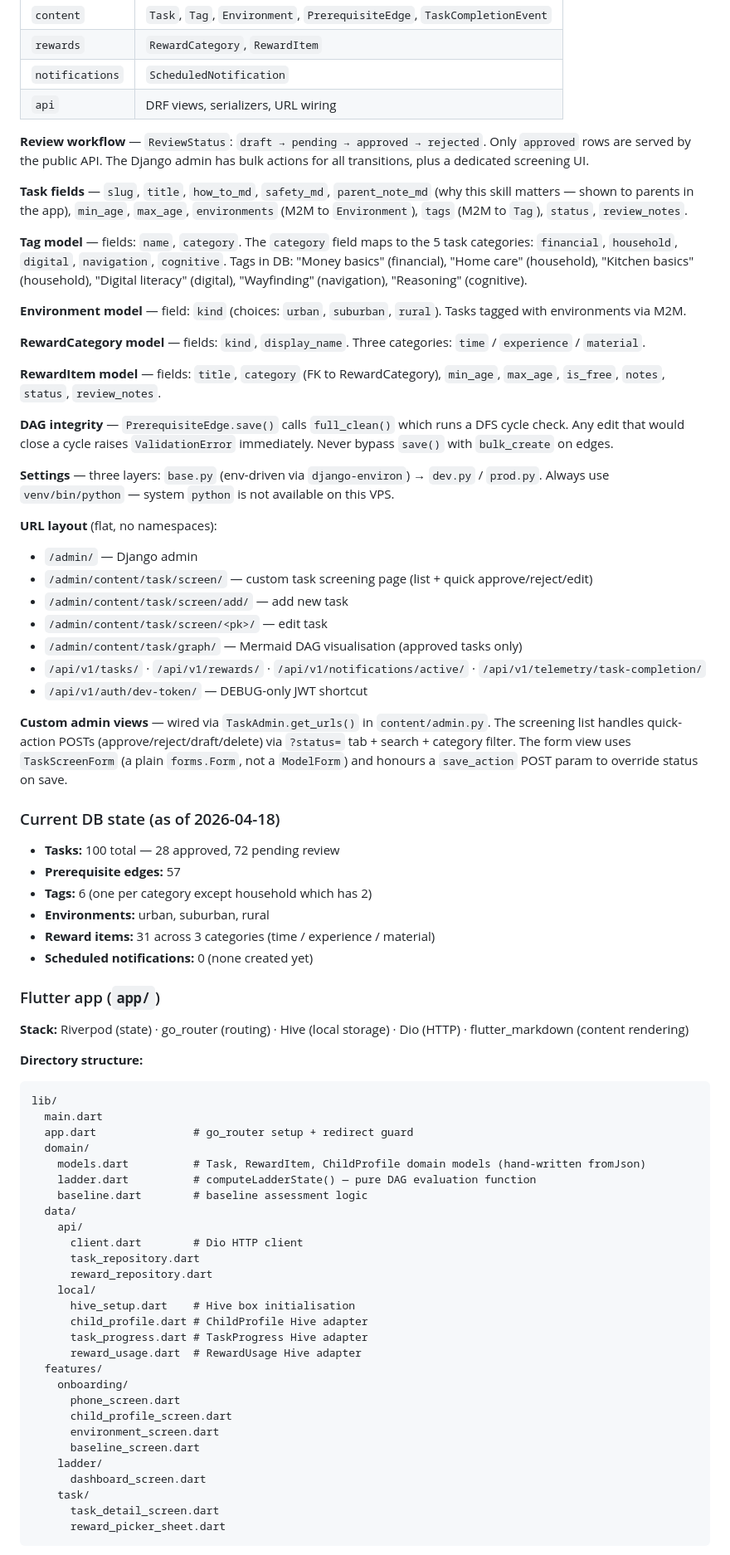
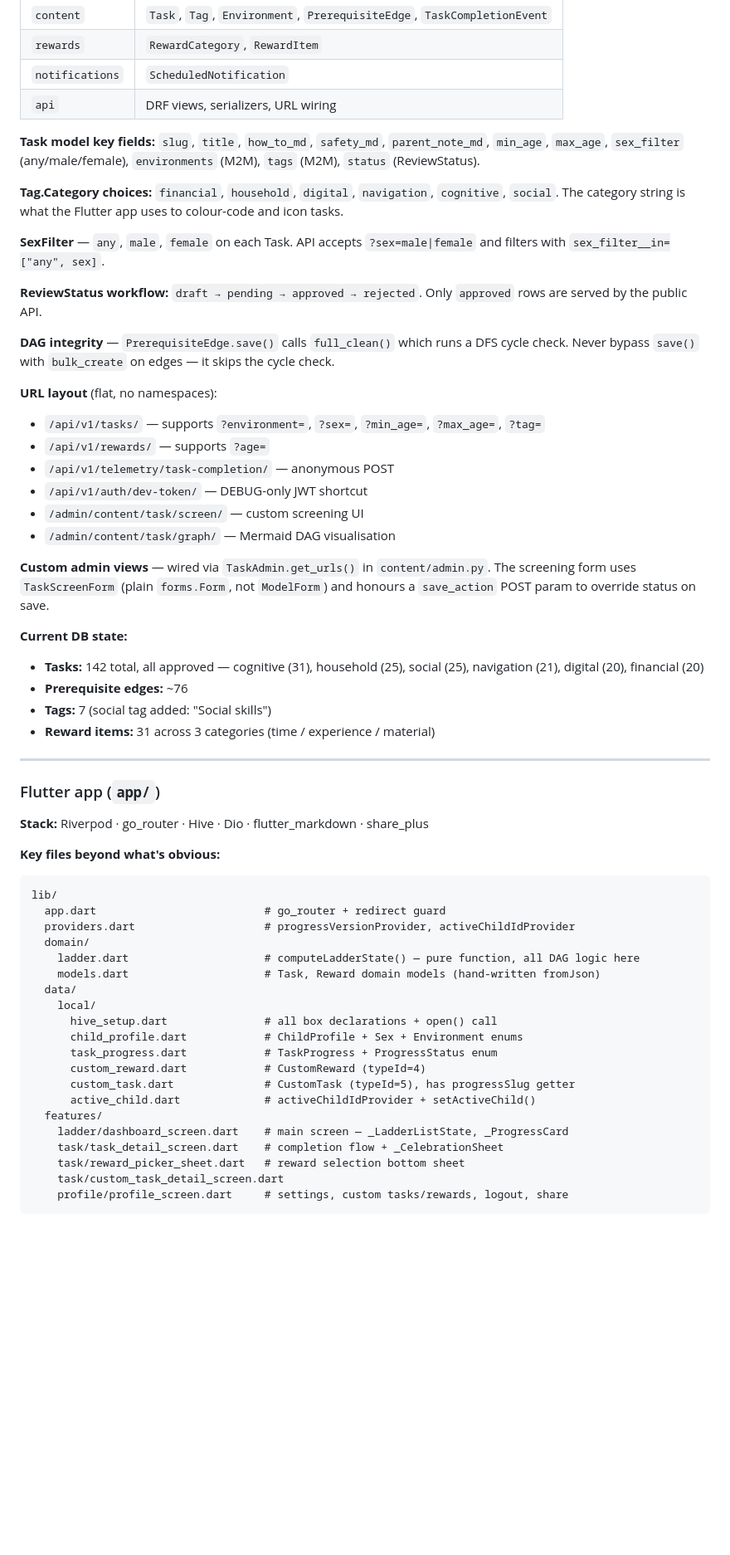
Before and after one commit to drriyazq/smartstep, a Markdown page: CLAUDE.md, the part around one of its changes. Shown at 83% size. GitHub-like rendering; blank space fills up the shorter version.

````diff
--- a/CLAUDE.md
+++ b/CLAUDE.md
@@ -99,75 +101,59 @@ Four apps:
 | `notifications` | `ScheduledNotification` |
 | `api` | DRF views, serializers, URL wiring |
 
-**Review workflow** — `ReviewStatus`: `draft → pending → approved → rejected`. Only `approved` rows are served by the public API. The Django admin has bulk actions for all transitions, plus a dedicated screening UI.
+**Task model key fields:** `slug`, `title`, `how_to_md`, `safety_md`, `parent_note_md`, `min_age`, `max_age`, `sex_filter` (any/male/female), `environments` (M2M), `tags` (M2M), `status` (ReviewStatus).
 
-**Task fields** — `slug`, `title`, `how_to_md`, `safety_md`, `parent_note_md` (why this skill matters — shown to parents in the app), `min_age`, `max_age`, `environments` (M2M to `Environment`), `tags` (M2M to `Tag`), `status`, `review_notes`.
+**Tag.Category choices:** `financial`, `household`, `digital`, `navigation`, `cognitive`, `social`. The category string is what the Flutter app uses to colour-code and icon tasks.
 
-**Tag model** — fields: `name`, `category`. The `category` field maps to the 5 task categories: `financial`, `household`, `digital`, `navigation`, `cognitive`. Tags in DB: "Money basics" (financial), "Home care" (household), "Kitchen basics" (household), "Digital literacy" (digital), "Wayfinding" (navigation), "Reasoning" (cognitive).
+**SexFilter** — `any`, `male`, `female` on each Task. API accepts `?sex=male|female` and filters with `sex_filter__in=["any", sex]`.
 
-**Environment model** — field: `kind` (choices: `urban`, `suburban`, `rural`). Tasks tagged with environments via M2M.
+**ReviewStatus workflow:** `draft → pending → approved → rejected`. Only `approved` rows are served by the public API.
 
-**RewardCategory model** — fields: `kind`, `display_name`. Three categories: `time` / `experience` / `material`.
-
-**RewardItem model** — fields: `title`, `category` (FK to RewardCategory), `min_age`, `max_age`, `is_free`, `notes`, `status`, `review_notes`.
-
-**DAG integrity** — `PrerequisiteEdge.save()` calls `full_clean()` which runs a DFS cycle check. Any edit that would close a cycle raises `ValidationError` immediately. Never bypass `save()` with `bulk_create` on edges.
-
-**Settings** — three layers: `base.py` (env-driven via `django-environ`) → `dev.py` / `prod.py`. Always use `venv/bin/python` — system `python` is not available on this VPS.
+**DAG integrity** — `PrerequisiteEdge.save()` calls `full_clean()` which runs a DFS cycle check. Never bypass `save()` with `bulk_create` on edges — it skips the cycle check.
 
 **URL layout** (flat, no namespaces):
-- `/admin/` — Django admin
-- `/admin/content/task/screen/` — custom task screening page (list + quick approve/reject/edit)
-- `/admin/content/task/screen/add/` — add new task
-- `/admin/content/task/screen/<pk>/` — edit task
-- `/admin/content/task/graph/` — Mermaid DAG visualisation (approved tasks only)
-- `/api/v1/tasks/` · `/api/v1/rewards/` · `/api/v1/notifications/active/` · `/api/v1/telemetry/task-completion/`
+- `/api/v1/tasks/` — supports `?environment=`, `?sex=`, `?min_age=`, `?max_age=`, `?tag=`
+- `/api/v1/rewards/` — supports `?age=`
+- `/api/v1/telemetry/task-completion/` — anonymous POST
 - `/api/v1/auth/dev-token/` — DEBUG-only JWT shortcut
+- `/admin/content/task/screen/` — custom screening UI
+- `/admin/content/task/graph/` — Mermaid DAG visualisation
 
-**Custom admin views** — wired via `TaskAdmin.get_urls()` in `content/admin.py`. The screening list handles quick-action POSTs (approve/reject/draft/delete) via `?status=` tab + search + category filter. The form view uses `TaskScreenForm` (a plain `forms.Form`, not a `ModelForm`) and honours a `save_action` POST param to override status on save.
+**Custom admin views** — wired via `TaskAdmin.get_urls()` in `content/admin.py`. The screening form uses `TaskScreenForm` (plain `forms.Form`, not `ModelForm`) and honours a `save_action` POST param to override status on save.
 
-### Current DB state (as of 2026-04-18)
+**Current DB state:**
+- **Tasks:** 142 total, all approved — cognitive (31), household (25), social (25), navigation (21), digital (20), financial (20)
+- **Prerequisite edges:** ~76
+- **Tags:** 7 (social tag added: "Social skills")
+- **Reward items:** 31 across 3 categories (time / experience / material)
 
-- **Tasks:** 100 total — 28 approved, 72 pending review
-- **Prerequisite edges:** 57
-- **Tags:** 6 (one per category except household which has 2)
-- **Environments:** urban, suburban, rural
-- **Reward items:** 31 across 3 categories (time / experience / material)
-- **Scheduled notifications:** 0 (none created yet)
+---
 
 ### Flutter app (`app/`)
 
-**Stack:** Riverpod (state) · go_router (routing) · Hive (local storage) · Dio (HTTP) · flutter_markdown (content rendering)
+**Stack:** Riverpod · go_router · Hive · Dio · flutter_markdown · share_plus
 
-**Directory structure:**
+**Key files beyond what's obvious:**
 ```
 lib/
-  main.dart
-  app.dart               # go_router setup + redirect guard
+  app.dart                          # go_router + redirect guard
+  providers.dart                    # progressVersionProvider, activeChildIdProvider
   domain/
-    models.dart          # Task, RewardItem, ChildProfile domain models (hand-written fromJson)
-    ladder.dart          # computeLadderState() — pure DAG evaluation function
-    baseline.dart        # baseline assessment logic
+    ladder.dart                     # computeLadderState() — pure function, all DAG logic here
+    models.dart                     # Task, Reward domain models (hand-written fromJson)
   data/
-    api/
-      client.dart        # Dio HTTP client
-      task_repository.dart
-      reward_repository.dart
     local/
-      hive_setup.dart    # Hive box initialisation
-      child_profile.dart # ChildProfile Hive adapter
-      task_progress.dart # TaskProgress Hive adapter
-      reward_usage.dart  # RewardUsage Hive adapter
+      hive_setup.dart               # all box declarations + open() call
+      child_profile.dart            # ChildProfile + Sex + Environment enums
+      task_progress.dart            # TaskProgress + ProgressStatus enum
+      custom_reward.dart            # CustomReward (typeId=4)
+      custom_task.dart              # CustomTask (typeId=5), has progressSlug getter
+      active_child.dart             # activeChildIdProvider + setActiveChild()
   features/
-    onboarding/
-      phone_screen.dart
-      child_profile_screen.dart
-      environment_screen.dart
-      baseline_screen.dart
-    ladder/
-      dashboard_screen.dart
-    task/
-      task_detail_screen.dart
-      reward_picker_sheet.dart
+    ladder/dashboard_screen.dart    # main screen — _LadderListState, _ProgressCard
+    task/task_detail_screen.dart    # completion flow + _CelebrationSheet
+    task/reward_picker_sheet.dart   # reward selection bottom sheet
+    task/custom_task_detail_screen.dart
+    profile/profile_screen.dart     # settings, custom tasks/rewards, logout, share
 ```
 
````
Also changed, not shown: other parts of CLAUDE.md (+81 -62 lines).
